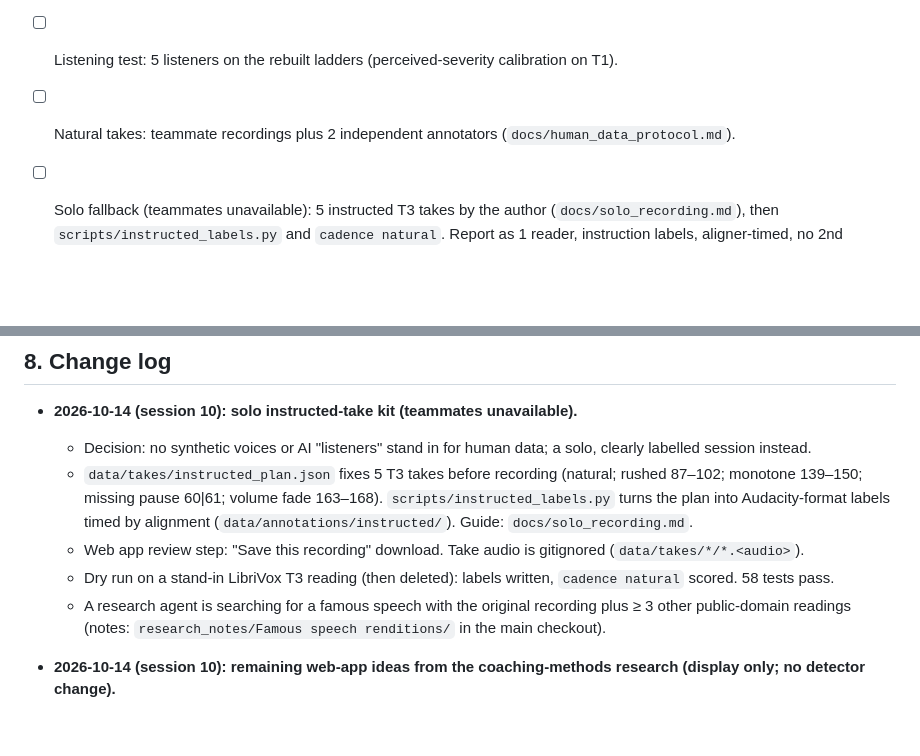
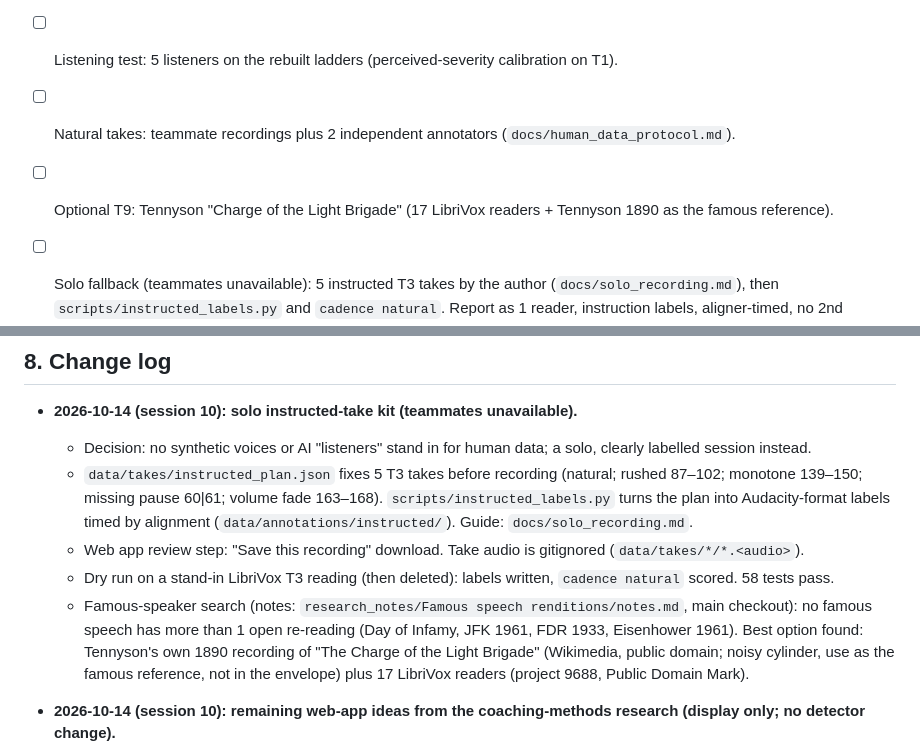
Before and after one commit to kanakamurthyh/Cadence, a Markdown page: project context.md, 2 parts joined by grey strips. Rendered like a GitHub page; blank space fills up the shorter version.

Commit message:
Record famous-speech source search outcome
Co-Authored-By: Claude Opus 5.5 <noreply@anthropic.com>

```diff
--- a/project context.md
+++ b/project context.md
@@ -289,6 +289,7 @@ memory pressure.
 - [ ] Human reader ranking: 3 teammates rank all readings (`cadence human`), then `cadence refs && cadence ladders`, check with `cadence status`.
 - [ ] Listening test: 5 listeners on the rebuilt ladders (perceived-severity calibration on T1).
 - [ ] Natural takes: teammate recordings plus 2 independent annotators (`docs/human_data_protocol.md`).
+- [ ] Optional T9: Tennyson "Charge of the Light Brigade" (17 LibriVox readers + Tennyson 1890 as the famous reference).
 - [ ] Solo fallback (teammates unavailable): 5 instructed T3 takes by the author (`docs/solo_recording.md`), then
       `scripts/instructed_labels.py` and `cadence natural`. Report as 1 reader, instruction labels, aligner-timed, no 2nd annotator.
 - [ ] T5: ≥ 2 (ideally 4) teammate takes of "Day of Infamy" plus consent forms.
@@ -307,8 +308,10 @@ memory pressure.
     labels timed by alignment (`data/annotations/instructed/`). Guide: `docs/solo_recording.md`.
   - Web app review step: "Save this recording" download. Take audio is gitignored (`data/takes/*/*.<audio>`).
   - Dry run on a stand-in LibriVox T3 reading (then deleted): labels written, `cadence natural` scored. 58 tests pass.
-  - A research agent is searching for a famous speech with the original recording plus ≥ 3 other public-domain
-    readings (notes: `research_notes/Famous speech renditions/` in the main checkout).
+  - Famous-speaker search (notes: `research_notes/Famous speech renditions/notes.md`, main checkout): no famous
+    speech has more than 1 open re-reading (Day of Infamy, JFK 1961, FDR 1933, Eisenhower 1961). Best option found:
+    Tennyson's own 1890 recording of "The Charge of the Light Brigade" (Wikimedia, public domain; noisy cylinder,
+    use as the famous reference, not in the envelope) plus 17 LibriVox readers (project 9688, Public Domain Mark).
 
 - **2026-10-14 (session 10): remaining web-app ideas from the coaching-methods research (display only; no detector change).**
   - Guide fading: Practice has Full guide / Lighter / Minimal; the default steps down with your practice runs on the
```
